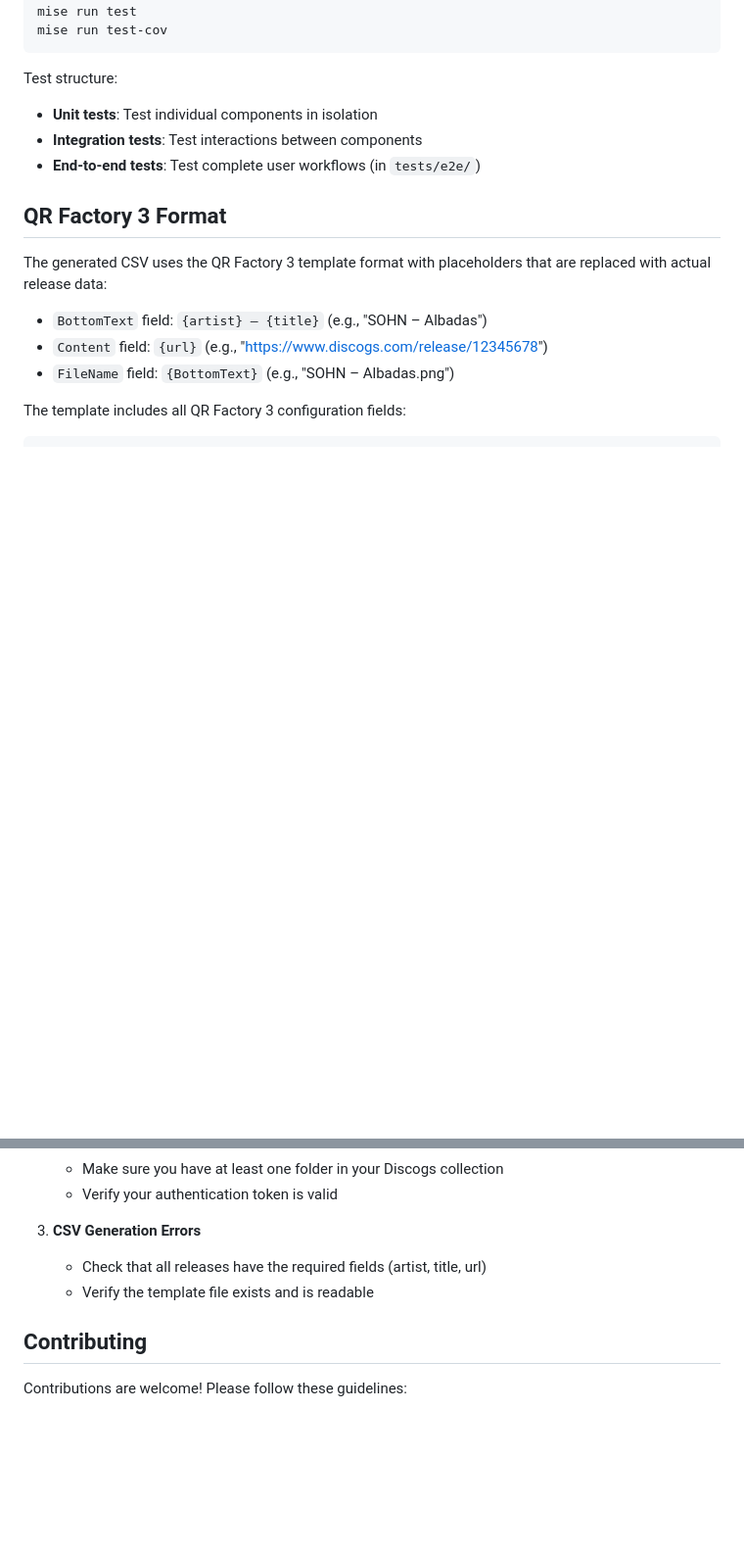
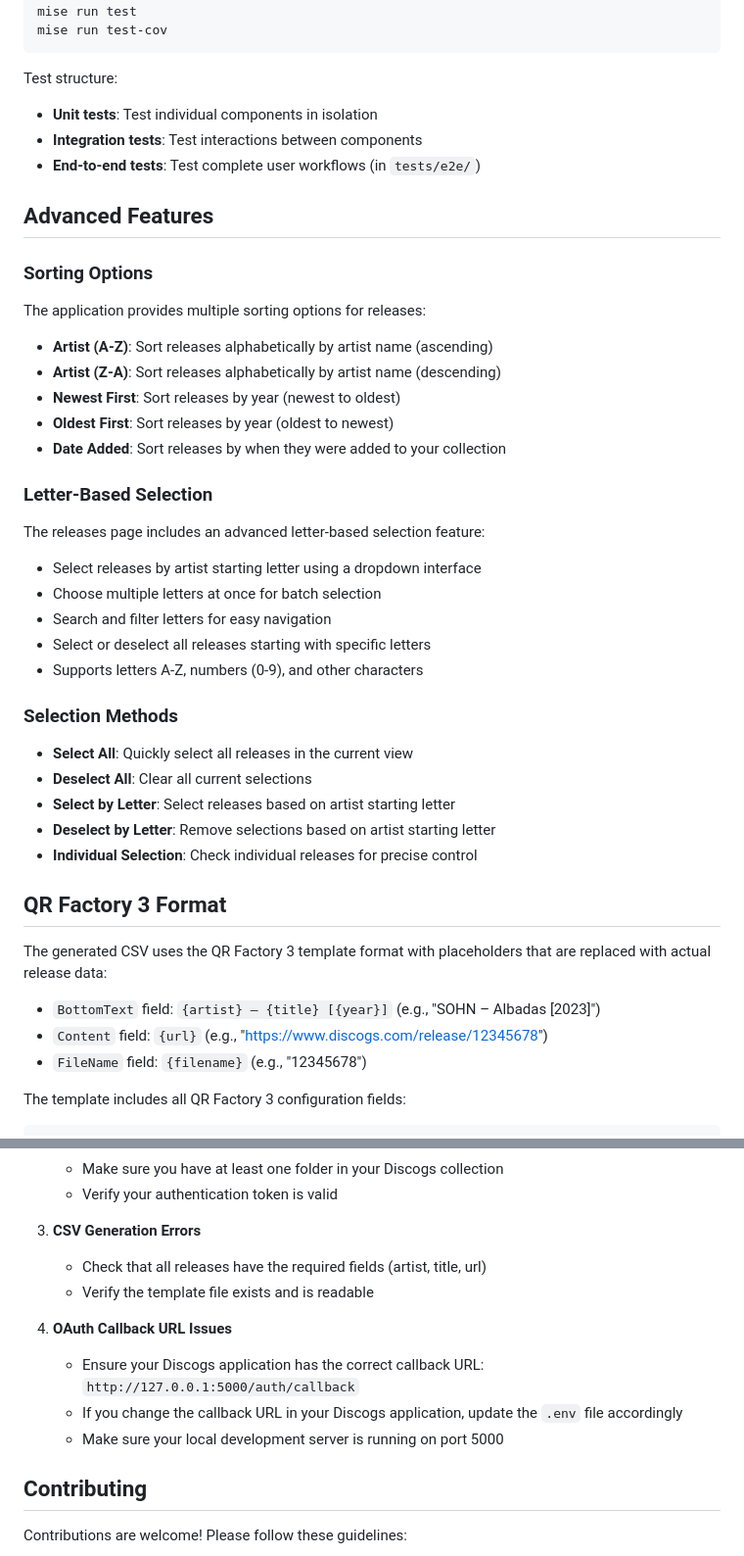
Before and after one commit to bollewolle/pyqrfactorydiscogs, a Markdown page: README.md, 2 parts joined by grey strips. Shown at 98% size. GitHub-like rendering; blank space fills up the shorter version.

Commit message:
Update readme to include latest changes and application creation instructions on Discogs

```diff
--- a/README.md
+++ b/README.md
@@ -214,13 +236,43 @@ Test structure:
 - **Integration tests**: Test interactions between components
 - **End-to-end tests**: Test complete user workflows (in `tests/e2e/`)
 
+## Advanced Features
+
+### Sorting Options
+
+The application provides multiple sorting options for releases:
+
+- **Artist (A-Z)**: Sort releases alphabetically by artist name (ascending)
+- **Artist (Z-A)**: Sort releases alphabetically by artist name (descending)
+- **Newest First**: Sort releases by year (newest to oldest)
+- **Oldest First**: Sort releases by year (oldest to newest)
+- **Date Added**: Sort releases by when they were added to your collection
+
+### Letter-Based Selection
+
+The releases page includes an advanced letter-based selection feature:
+
+- Select releases by artist starting letter using a dropdown interface
+- Choose multiple letters at once for batch selection
+- Search and filter letters for easy navigation
+- Select or deselect all releases starting with specific letters
+- Supports letters A-Z, numbers (0-9), and other characters
+
+### Selection Methods
+
+- **Select All**: Quickly select all releases in the current view
+- **Deselect All**: Clear all current selections
+- **Select by Letter**: Select releases based on artist starting letter
+- **Deselect by Letter**: Remove selections based on artist starting letter
+- **Individual Selection**: Check individual releases for precise control
+
 ## QR Factory 3 Format
 
 The generated CSV uses the QR Factory 3 template format with placeholders that are replaced with actual release data:
 
-- `BottomText` field: `{artist} – {title}` (e.g., "SOHN – Albadas")
+- `BottomText` field: `{artist} – {title} [{year}]` (e.g., "SOHN – Albadas [2023]")
 - `Content` field: `{url}` (e.g., "https://www.discogs.com/release/12345678")
-- `FileName` field: `{BottomText}` (e.g., "SOHN – Albadas.png")
+- `FileName` field: `{filename}` (e.g., "12345678")
 
 The template includes all QR Factory 3 configuration fields:
 
@@ -246,8 +298,14 @@ This format allows QR Factory 3 to generate QR codes with dynamic content and pr
    - Verify your authentication token is valid
 
 3. **CSV Generation Errors**
+
    - Check that all releases have the required fields (artist, title, url)
    - Verify the template file exists and is readable
+
+4. **OAuth Callback URL Issues**
+   - Ensure your Discogs application has the correct callback URL: `http://127.0.0.1:5000/auth/callback`
+   - If you change the callback URL in your Discogs application, update the `.env` file accordingly
+   - Make sure your local development server is running on port 5000
 
 ## Contributing
 
```
Also changed, not shown: other parts of README.md (+40 -18 lines).
